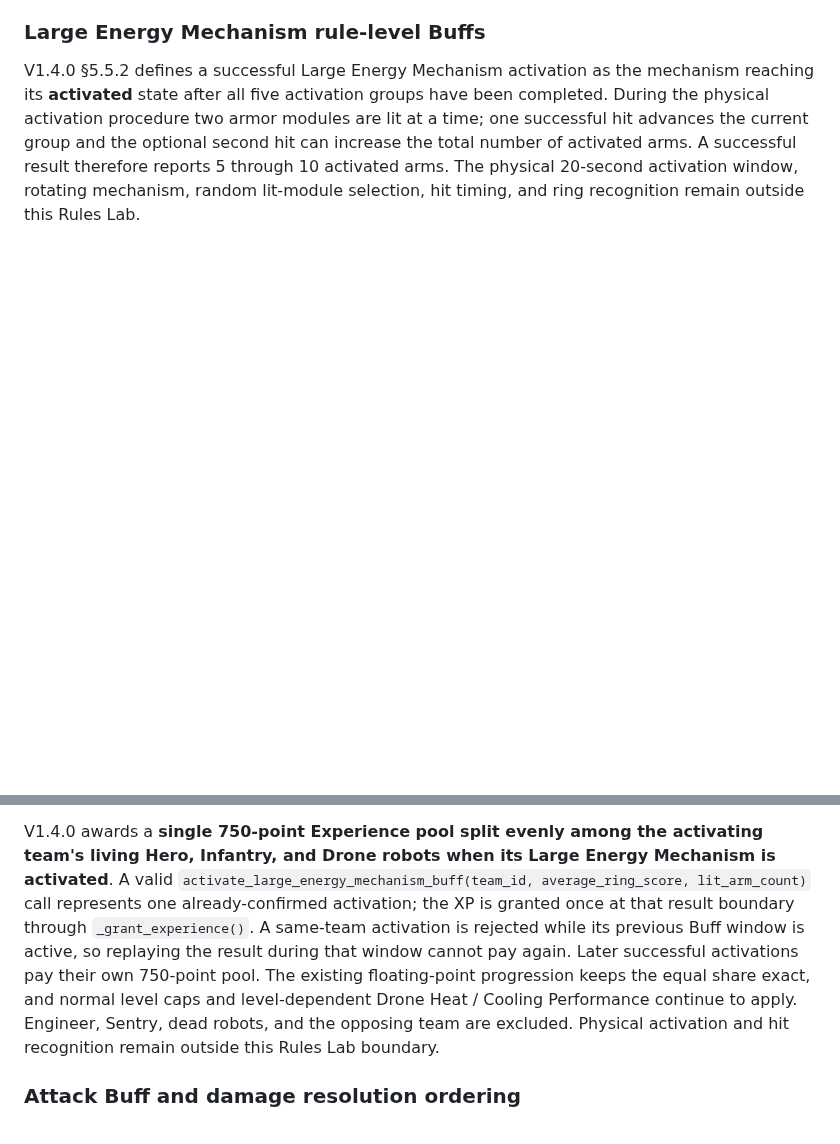
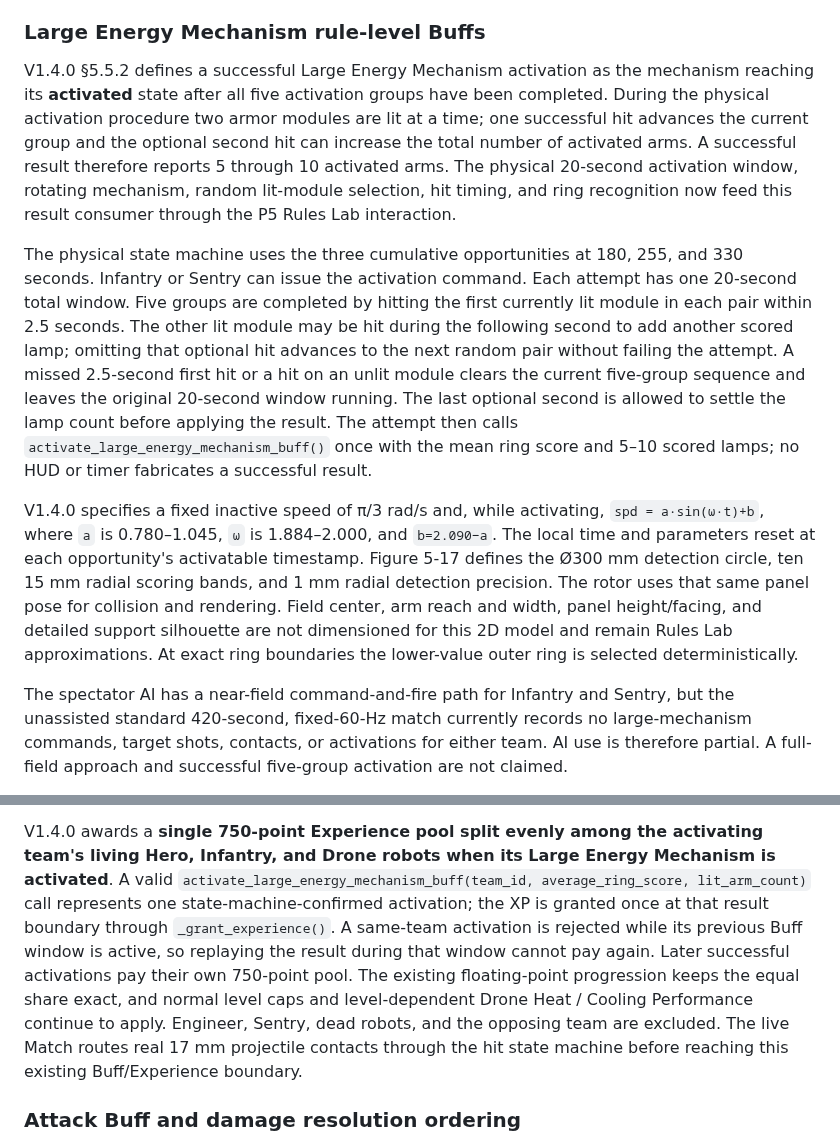
Before and after one commit to Tyr1onX/tarsgo-simulator, a Markdown page: docs/rules/rmuc-2026-v1.4.0.md, 2 parts joined by grey strips. Drawn GitHub-style; blank space fills up the shorter version.

```diff
--- a/docs/rules/rmuc-2026-v1.4.0.md
+++ b/docs/rules/rmuc-2026-v1.4.0.md
@@ -1518,4 +1518,34 @@ lit at a time; one successful hit advances the current group and the optional
 second hit can increase the total number of activated arms. A successful result
 therefore reports 5 through 10 activated arms. The physical 20-second activation
 window, rotating mechanism, random lit-module selection, hit timing, and ring
-recognition remain outside this Rules Lab.
+recognition now feed this result consumer through the P5 Rules Lab interaction.
+
+The physical state machine uses the three cumulative opportunities at 180,
+255, and 330 seconds. Infantry or Sentry can issue the activation command.
+Each attempt has one 20-second total window. Five groups are completed by
+hitting the first currently lit module in each pair within 2.5 seconds. The
+other lit module may be hit during the following second to add another scored
+lamp; omitting that optional hit advances to the next random pair without
+failing the attempt. A missed 2.5-second first hit or a hit on an unlit module
+clears the current five-group sequence and leaves the original 20-second
+window running. The last optional second is allowed to settle the lamp count
+before applying the result. The attempt then calls
+`activate_large_energy_mechanism_buff()` once with the mean ring score and 5–10
+scored lamps; no HUD or timer fabricates a successful result.
+
+V1.4.0 specifies a fixed inactive speed of π/3 rad/s and, while activating,
+`spd = a·sin(ω·t)+b`, where `a` is 0.780–1.045, `ω` is 1.884–2.000, and
+`b=2.090−a`. The local time and parameters reset at each opportunity's
+activatable timestamp. Figure 5-17 defines the Ø300 mm detection circle, ten
+15 mm radial scoring bands, and 1 mm radial detection precision. The rotor uses
+that same panel pose for collision and rendering. Field center, arm reach and
+width, panel height/facing, and detailed support silhouette are not dimensioned
+for this 2D model and remain Rules Lab approximations. At exact ring boundaries
+the lower-value outer ring is selected deterministically.
+
+The spectator AI has a near-field command-and-fire path for Infantry and Sentry,
+but the unassisted standard 420-second, fixed-60-Hz match currently records no
+large-mechanism commands, target shots, contacts, or activations for either
+team. AI use is therefore partial. A full-field approach and successful
+five-group activation are not claimed.
+
@@ -1628,15 +1663,16 @@ V1.4.0 awards a **single 750-point Experience pool split evenly among the
 activating team's living Hero, Infantry, and Drone robots when its Large Energy
 Mechanism is activated**. A valid
 `activate_large_energy_mechanism_buff(team_id, average_ring_score,
-lit_arm_count)` call represents one already-confirmed activation; the XP is
+lit_arm_count)` call represents one state-machine-confirmed activation; the XP is
 granted once at that result boundary through `_grant_experience()`. A same-team
 activation is rejected while its previous Buff window is active, so replaying
 the result during that window cannot pay again. Later successful activations
 pay their own 750-point pool. The existing floating-point progression keeps
 the equal share exact, and normal level caps and level-dependent Drone Heat /
 Cooling Performance continue to apply. Engineer, Sentry, dead robots, and the
-opposing team are excluded. Physical activation and hit recognition remain
-outside this Rules Lab boundary.
+opposing team are excluded. The live Match routes real 17 mm projectile
+contacts through the hit state machine before reaching this existing
+Buff/Experience boundary.
 
 ### Attack Buff and damage resolution ordering
 
```
Also changed, not shown: other parts of docs/rules/rmuc-2026-v1.4.0.md (+8 -3 lines), docs/rules/rmuc-2026-v1.4.0-coverage.md (+2 -2 lines), docs/previews/p5-large-energy-active.png (added), docs/previews/p5-large-energy-closeup.png (added), 9 other files.
